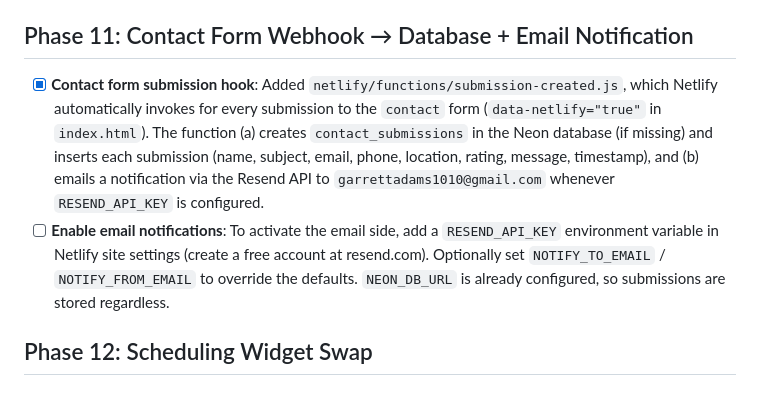
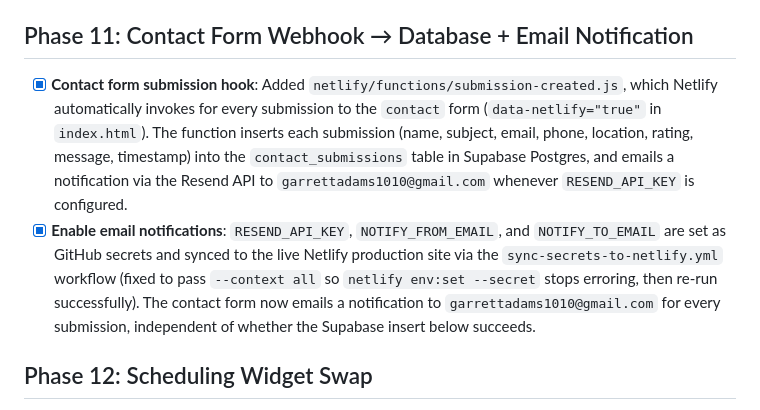
Before and after one commit to garrettadams23/MyITGuy, a Markdown page: plan.md, the part around the change. Drawn GitHub-style.

Commit message:
Mark Phase 11 complete: email notifications are live
RESEND_API_KEY/NOTIFY_FROM_EMAIL/NOTIFY_TO_EMAIL are now synced to the
production Netlify site, and the email-send path in
submission-created.js runs unconditionally on RESEND_API_KEY
regardless of the Supabase insert outcome. Also corrected the stale
Neon reference in the first bullet.

```diff
--- a/plan.md
+++ b/plan.md
@@ -82,8 +82,8 @@ Corrections to apply across `index.html`:
 
 ## Phase 11: Contact Form Webhook → Database + Email Notification
 
-- [x] **Contact form submission hook**: Added `netlify/functions/submission-created.js`, which Netlify automatically invokes for every submission to the `contact` form (`data-netlify="true"` in `index.html`). The function (a) creates `contact_submissions` in the Neon database (if missing) and inserts each submission (name, subject, email, phone, location, rating, message, timestamp), and (b) emails a notification via the Resend API to `garrettadams1010@gmail.com` whenever `RESEND_API_KEY` is configured.
-- [ ] **Enable email notifications**: To activate the email side, add a `RESEND_API_KEY` environment variable in Netlify site settings (create a free account at resend.com). Optionally set `NOTIFY_TO_EMAIL` / `NOTIFY_FROM_EMAIL` to override the defaults. `NEON_DB_URL` is already configured, so submissions are stored regardless.
+- [x] **Contact form submission hook**: Added `netlify/functions/submission-created.js`, which Netlify automatically invokes for every submission to the `contact` form (`data-netlify="true"` in `index.html`). The function inserts each submission (name, subject, email, phone, location, rating, message, timestamp) into the `contact_submissions` table in Supabase Postgres, and emails a notification via the Resend API to `garrettadams1010@gmail.com` whenever `RESEND_API_KEY` is configured.
+- [x] **Enable email notifications**: `RESEND_API_KEY`, `NOTIFY_FROM_EMAIL`, and `NOTIFY_TO_EMAIL` are set as GitHub secrets and synced to the live Netlify production site via the `sync-secrets-to-netlify.yml` workflow (fixed to pass `--context all` so `netlify env:set --secret` stops erroring, then re-run successfully). The contact form now emails a notification to `garrettadams1010@gmail.com` for every submission, independent of whether the Supabase insert below succeeds.
 
 ## Phase 12: Scheduling Widget Swap
 
```
